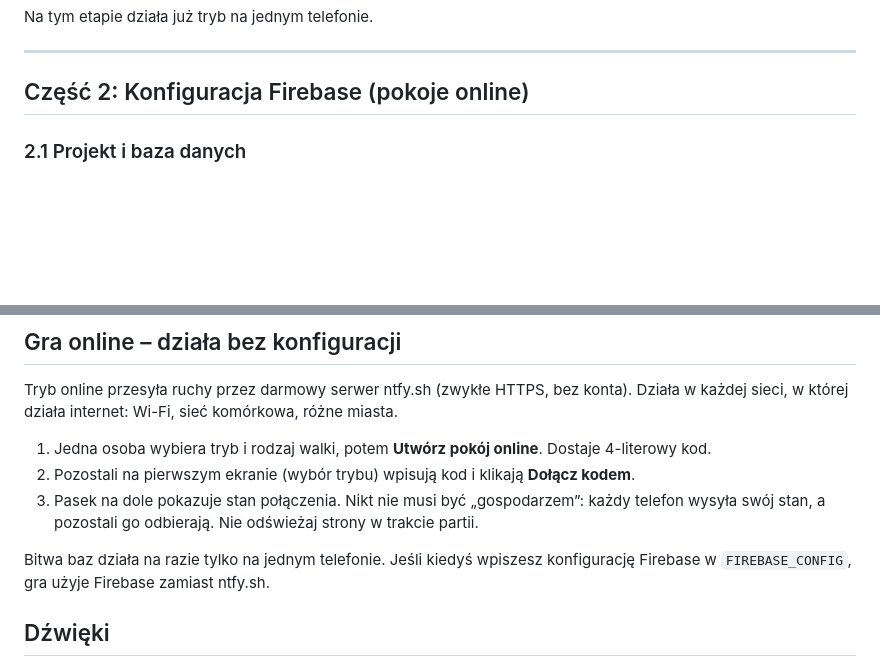
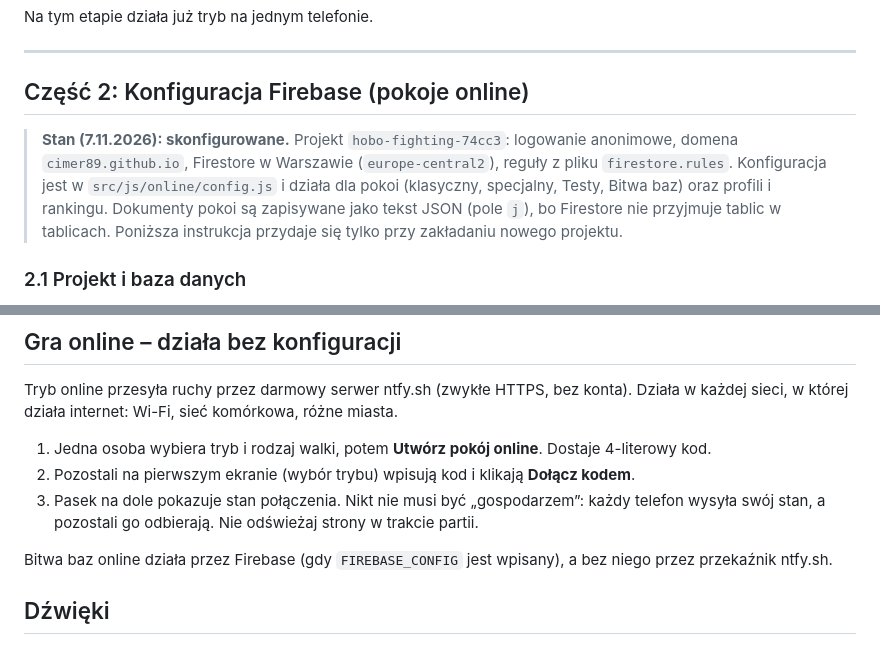
Before and after one commit to cimer89/Hobo-Fighting, a Markdown page: README.md, 2 parts joined by grey strips. Rendered like a GitHub page; blank space fills up the shorter version.

Commit message:
README: stan konfiguracji Firebase
Co-Authored-By: Claude Opus 5.5 <noreply@anthropic.com>
Claude-Session: https://claude.ai/code/session_012tjfY3do8o36eXQyLdcDn9

```diff
--- a/README.md
+++ b/README.md
@@ -26,6 +26,8 @@ Na tym etapie działa już tryb na jednym telefonie.
 ---
 
 ## Część 2: Konfiguracja Firebase (pokoje online)
+
+> **Stan (7.11.2026): skonfigurowane.** Projekt `hobo-fighting-74cc3`: logowanie anonimowe, domena `cimer89.github.io`, Firestore w Warszawie (`europe-central2`), reguły z pliku `firestore.rules`. Konfiguracja jest w `src/js/online/config.js` i działa dla pokoi (klasyczny, specjalny, Testy, Bitwa baz) oraz profili i rankingu. Dokumenty pokoi są zapisywane jako tekst JSON (pole `j`), bo Firestore nie przyjmuje tablic w tablicach. Poniższa instrukcja przydaje się tylko przy zakładaniu nowego projektu.
 
 ### 2.1 Projekt i baza danych
 
@@ -424,7 +426,7 @@ Tryb online przesyła ruchy przez darmowy serwer ntfy.sh (zwykłe HTTPS, bez kon
 2. Pozostali na pierwszym ekranie (wybór trybu) wpisują kod i klikają **Dołącz kodem**.
 3. Pasek na dole pokazuje stan połączenia. Nikt nie musi być „gospodarzem”: każdy telefon wysyła swój stan, a pozostali go odbierają. Nie odświeżaj strony w trakcie partii.
 
-Bitwa baz działa na razie tylko na jednym telefonie. Jeśli kiedyś wpiszesz konfigurację Firebase w `FIREBASE_CONFIG`, gra użyje Firebase zamiast ntfy.sh.
+Bitwa baz online działa przez Firebase (gdy `FIREBASE_CONFIG` jest wpisany), a bez niego przez przekaźnik ntfy.sh.
 
 ## Dźwięki
 
```
